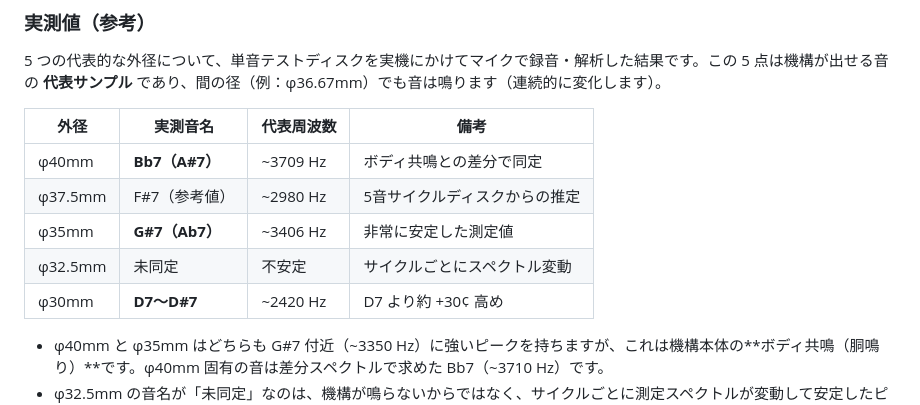
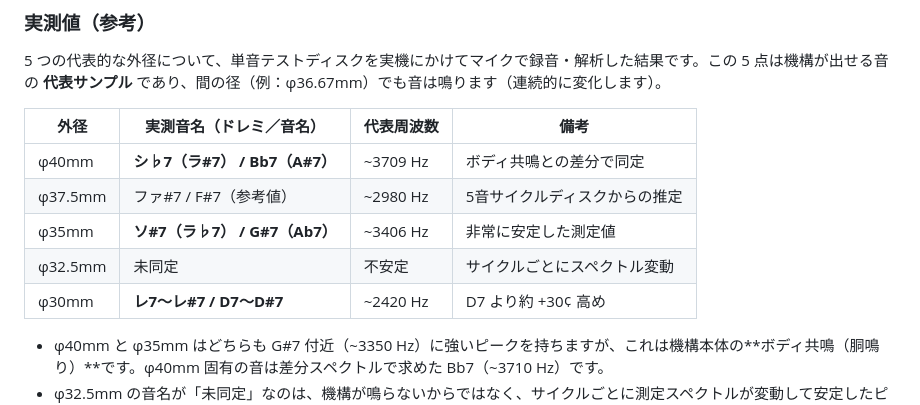
Before and after one commit to tukumanalab/cuckoo-clock, a Markdown page: README.md, the part around the change. Drawn GitHub-style.

Commit message:
実測値表にドレミ表記を併記
シ♭7／ファ#7／ソ#7／レ7〜レ#7 を Bb7 / F#7 / G#7 / D7〜D#7 と
並べて表示し、音楽記号に不慣れな読者にも読みやすく。

```diff
--- a/README.md
+++ b/README.md
@@ -89,13 +89,13 @@
 
 5 つの代表的な外径について、単音テストディスクを実機にかけてマイクで録音・解析した結果です。この 5 点は機構が出せる音の **代表サンプル** であり、間の径（例：φ36.67mm）でも音は鳴ります（連続的に変化します）。
 
-| 外径 | 実測音名 | 代表周波数 | 備考 |
+| 外径 | 実測音名（ドレミ／音名） | 代表周波数 | 備考 |
 |---|---|---|---|
-| φ40mm | **Bb7（A#7）** | ~3709 Hz | ボディ共鳴との差分で同定 |
-| φ37.5mm | F#7（参考値） | ~2980 Hz | 5音サイクルディスクからの推定 |
-| φ35mm | **G#7（Ab7）** | ~3406 Hz | 非常に安定した測定値 |
+| φ40mm | **シ♭7（ラ#7） / Bb7（A#7）** | ~3709 Hz | ボディ共鳴との差分で同定 |
+| φ37.5mm | ファ#7 / F#7（参考値） | ~2980 Hz | 5音サイクルディスクからの推定 |
+| φ35mm | **ソ#7（ラ♭7） / G#7（Ab7）** | ~3406 Hz | 非常に安定した測定値 |
 | φ32.5mm | 未同定 | 不安定 | サイクルごとにスペクトル変動 |
-| φ30mm | **D7〜D#7** | ~2420 Hz | D7 より約 +30¢ 高め |
+| φ30mm | **レ7〜レ#7 / D7〜D#7** | ~2420 Hz | D7 より約 +30¢ 高め |
 
 - φ40mm と φ35mm はどちらも G#7 付近（~3350 Hz）に強いピークを持ちますが、これは機構本体の**ボディ共鳴（胴鳴り）**です。φ40mm 固有の音は差分スペクトルで求めた Bb7（~3710 Hz）です。
 - φ32.5mm の音名が「未同定」なのは、機構が鳴らないからではなく、サイクルごとに測定スペクトルが変動して安定したピークを特定できなかったためです。
```
